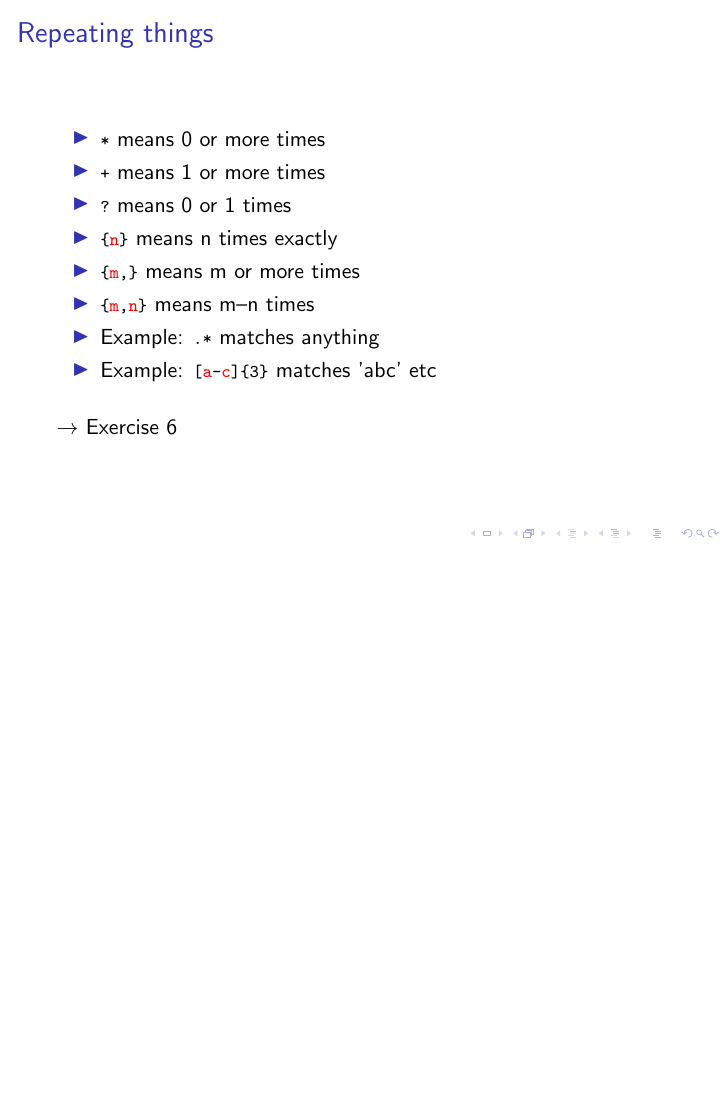
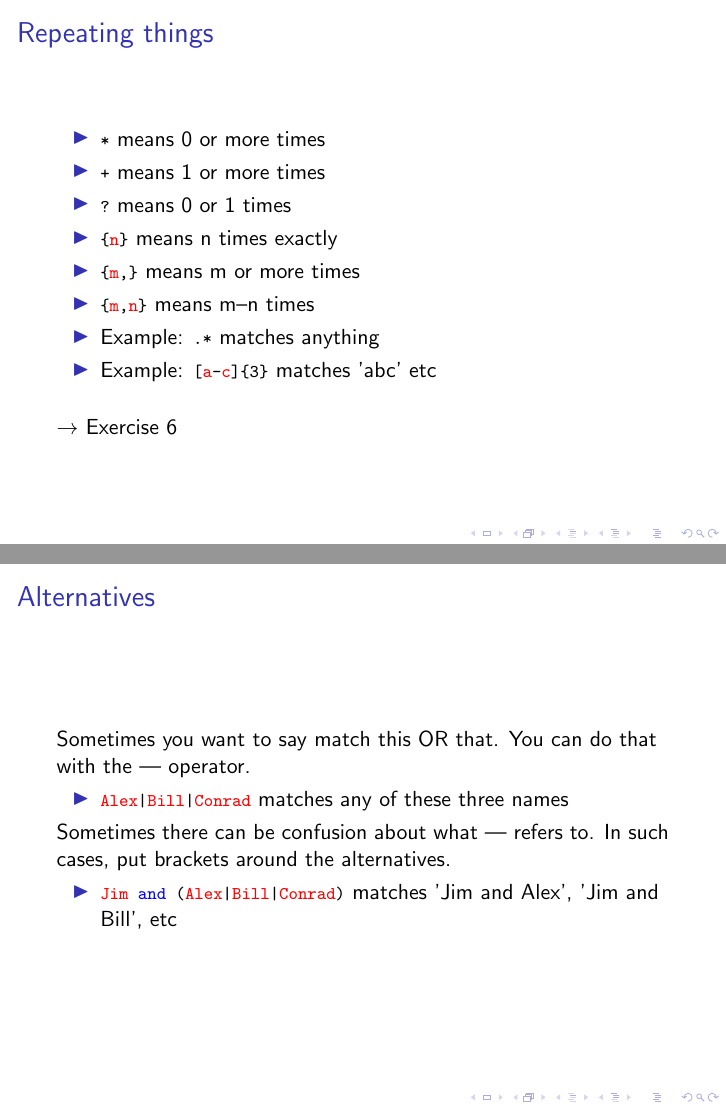
Before and after one commit to michelleful/RegexTutorial, LaTeX slides (presentation.tex): page 14 of 14 before the commit and pages 14 and 15 of 15 after it, the two joined at a grey line, the shorter picture padded with empty space. Compiled offline with pdfLaTeX.

Commit message:
Added note on using brackets to remove ambiguity from |

```diff
--- a/presentation.tex
+++ b/presentation.tex
@@ -300,5 +300,24 @@ $\rightarrow$ Exercise 6
 
 \end{frame}
 
+\begin{frame}{Alternatives}
+
+Sometimes you want to say match this OR that.
+You can do that with the | operator.
+
+\begin{itemize}
+  \item \lstinline$Alex|Bill|Conrad$ matches any of these three names
+\end{itemize}
+
+Sometimes there can be confusion about what | refers to.
+In such cases, put brackets around the alternatives.
+
+\begin{itemize}
+  \item \lstinline$Jim and (Alex|Bill|Conrad)$ matches 'Jim and Alex', 'Jim and Bill', etc
+\end{itemize}
+
+
+\end{frame}
+
 
 \end{document}
```
Also changed, not shown: presentation.pdf.
